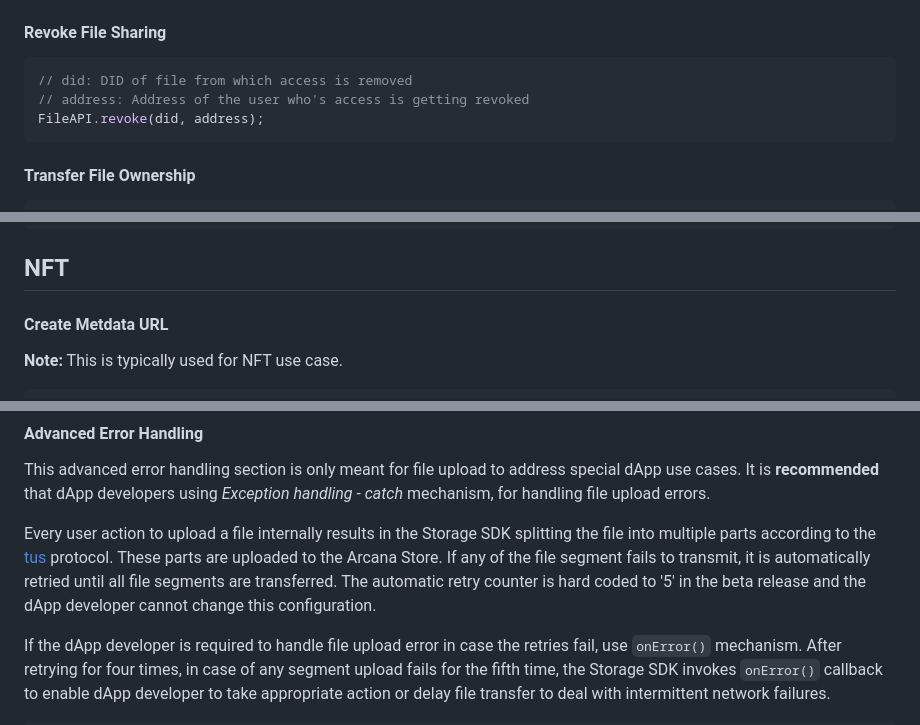
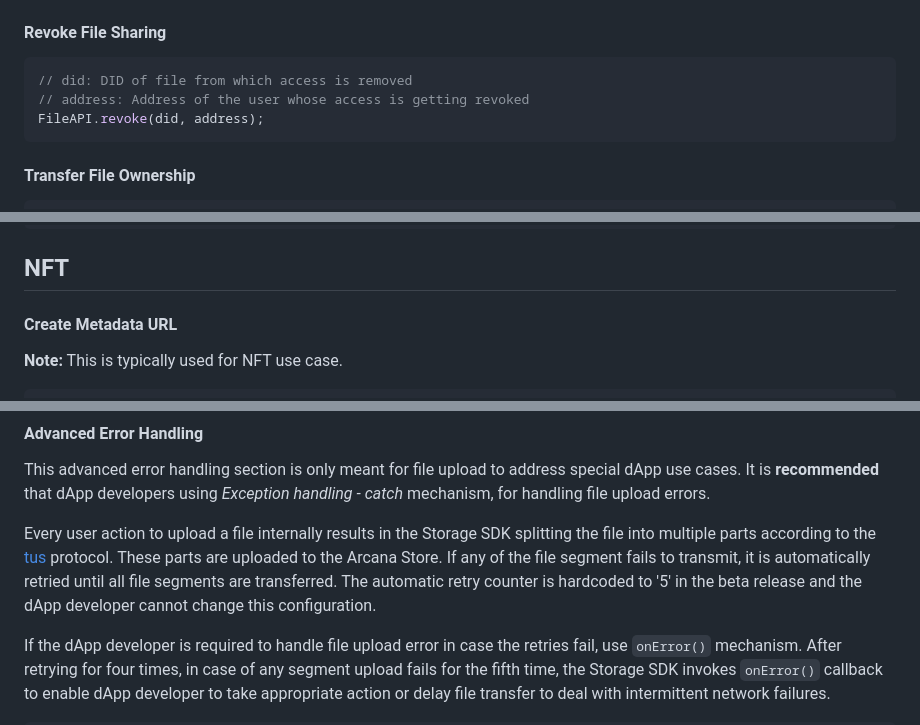
Before and after one commit to arcana-network/storage, a Markdown page: docs/README.md, 3 parts joined by grey strips. Drawn GitHub-style.

Commit message:
Fix: typos

````diff
--- a/docs/README.md
+++ b/docs/README.md
@@ -68,7 +68,7 @@ FileAPI.share(did, address);
 
 ```js
 // did: DID of file from which access is removed
-// address: Address of the user who's access is getting revoked
+// address: Address of the user whose access is getting revoked
 FileAPI.revoke(did, address);
 ```
 
@@ -132,7 +132,7 @@ await arcanaInstance.downloadDID('<did of the file>');
 
 ## NFT
 
-#### Create Metdata URL
+#### Create Metadata URL
 
 **Note:** This is typically used for NFT use case.
 
@@ -224,7 +224,7 @@ uploader.upload(fileToUpload)
 
 This advanced error handling section is only meant for file upload to address special dApp use cases. It is **recommended** that dApp developers using *Exception handling - catch* mechanism, for handling file upload errors.
 
-Every user action to upload a file internally results in the Storage SDK splitting the file into multiple parts according to the [tus](https://tus.io/) protocol. These parts are uploaded to the Arcana Store. If any of the file segment fails to transmit, it is automatically retried until all file segments are transferred. The automatic retry counter is hard coded to '5' in the beta release and the dApp developer cannot change this configuration.
+Every user action to upload a file internally results in the Storage SDK splitting the file into multiple parts according to the [tus](https://tus.io/) protocol. These parts are uploaded to the Arcana Store. If any of the file segment fails to transmit, it is automatically retried until all file segments are transferred. The automatic retry counter is hardcoded to '5' in the beta release and the dApp developer cannot change this configuration.
 
 If the dApp developer is required to handle file upload error in case the retries fail, use `onError()` mechanism. After retrying for four times, in case of any segment upload fails for the fifth time, the Storage SDK invokes `onError()` callback to enable dApp developer to take appropriate action or delay file transfer to deal with intermittent network failures.
 
````
Also changed, not shown: other parts of docs/README.md (+2 -2 lines).
